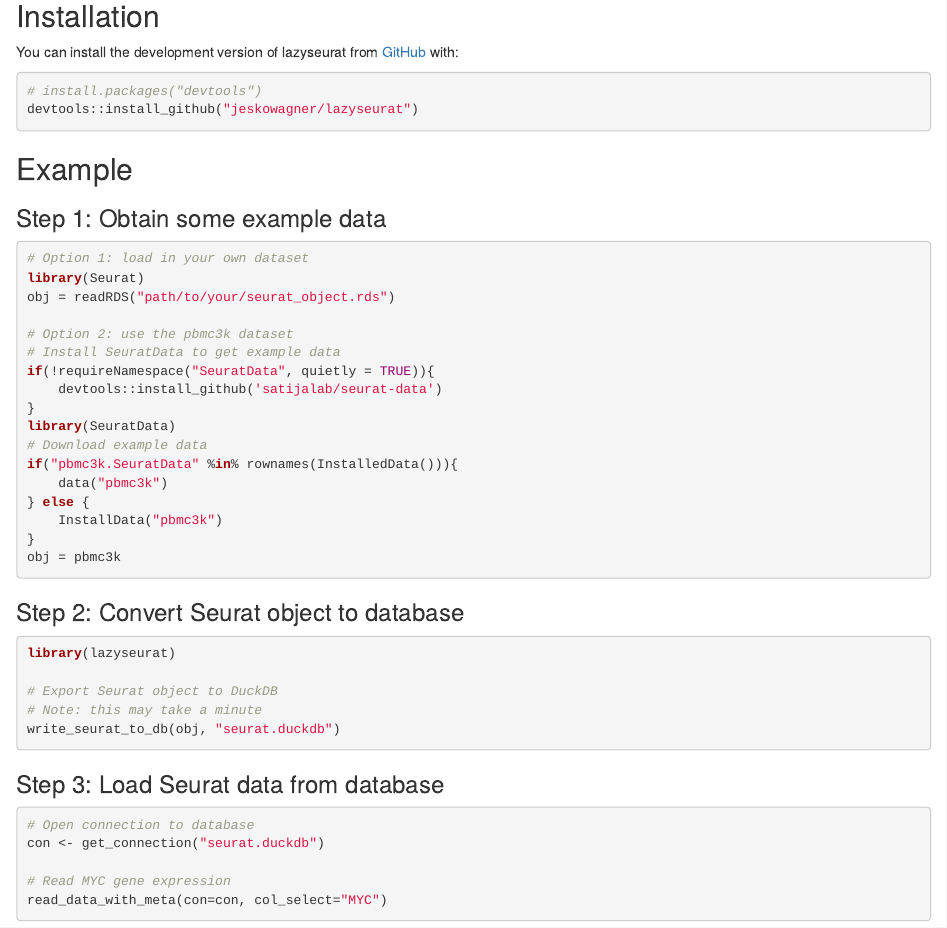
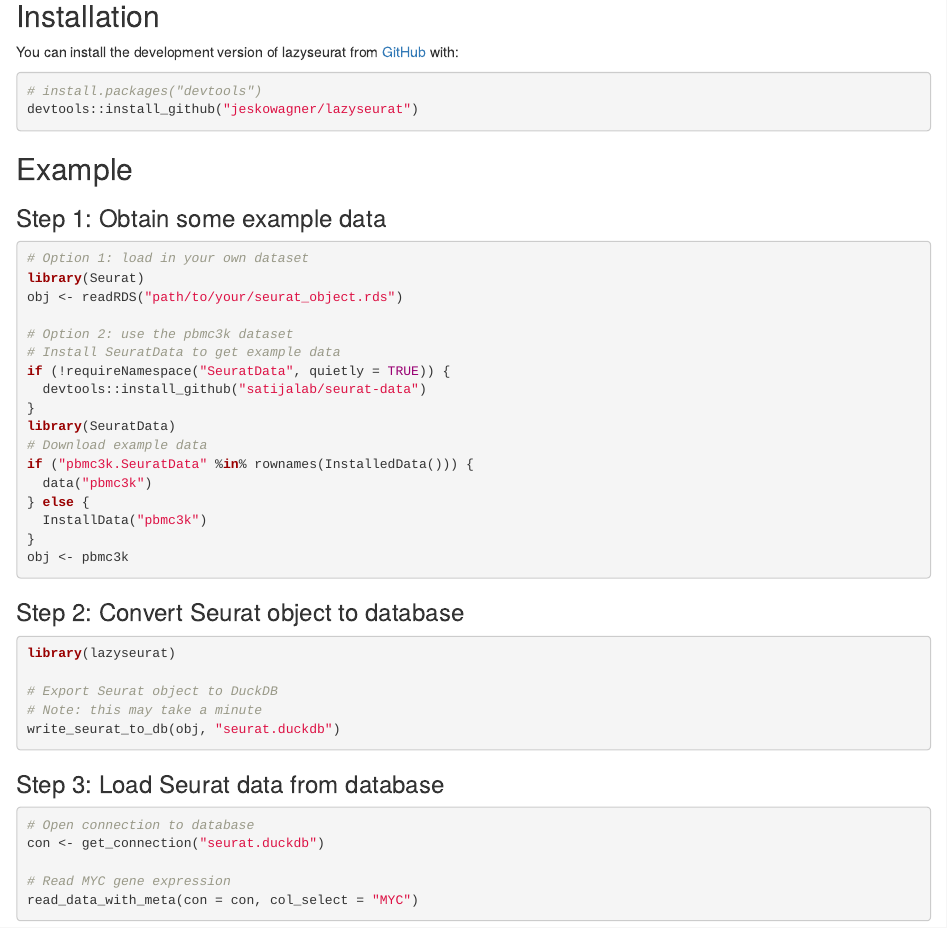
Before and after one commit to jeskowagner/lazyseurat, an R Markdown document (README.Rmd): the page in a window 1100 px wide, from 130 px down. Rendered offline with R 4.5, knitr and Pandoc, with nearby package versions.

Commit message:
style, docs with descriptions

````diff
--- a/README.Rmd
+++ b/README.Rmd
@@ -35,21 +35,21 @@
 ```{r import_data, eval = FALSE}
 # Option 1: load in your own dataset
 library(Seurat)
-obj = readRDS("path/to/your/seurat_object.rds")
+obj <- readRDS("path/to/your/seurat_object.rds")
 
 # Option 2: use the pbmc3k dataset
 # Install SeuratData to get example data
-if(!requireNamespace("SeuratData", quietly = TRUE)){
-    devtools::install_github('satijalab/seurat-data')
+if (!requireNamespace("SeuratData", quietly = TRUE)) {
+  devtools::install_github("satijalab/seurat-data")
 }
 library(SeuratData)
 # Download example data
-if("pbmc3k.SeuratData" %in% rownames(InstalledData())){
-    data("pbmc3k")
+if ("pbmc3k.SeuratData" %in% rownames(InstalledData())) {
+  data("pbmc3k")
 } else {
-    InstallData("pbmc3k")
+  InstallData("pbmc3k")
 }
-obj = pbmc3k
+obj <- pbmc3k
 ```
 
 ### Step 2: Convert Seurat object to database
````
Also changed, not shown: R/helpers.R (+3 -3 lines), R/readers.R (+8 -8 lines), R/writers.R (+5 -5 lines), README.md, README.Rmd (2 more changed lines), 15 other files.
